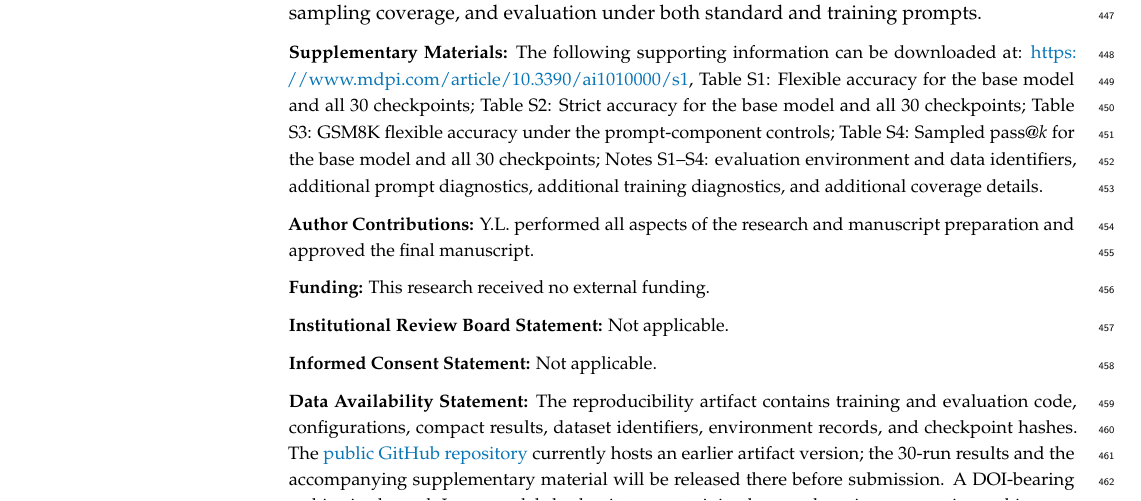
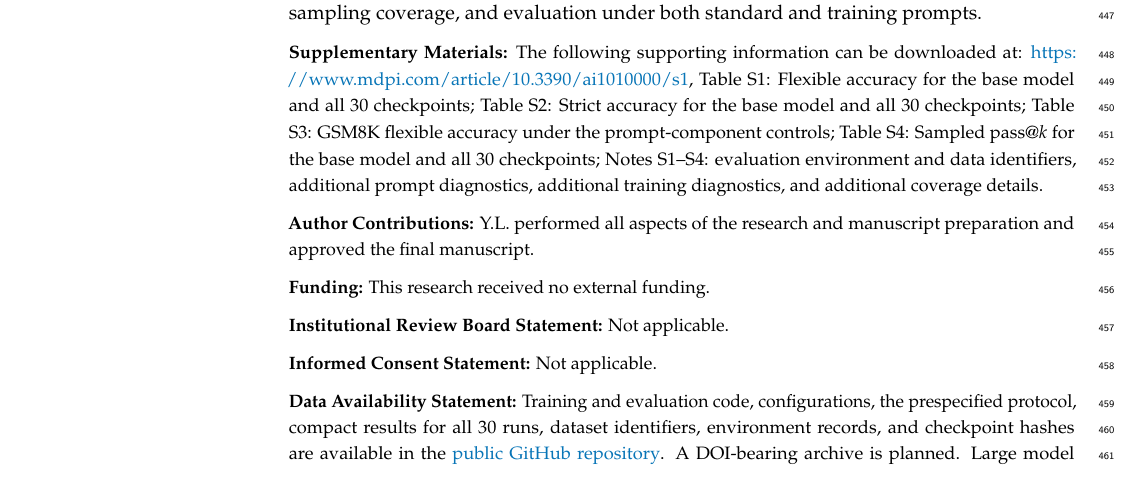
Before and after one commit to yongshenglian/countdown-rlvr-collapse-artifact, a LaTeX paper (ppo_comparison_revised.tex): part of page 12 of 18, cut so that both start at the same text. Compiled offline with pdfLaTeX.

Commit message:
Manuscript: data availability statement points to this release
Co-Authored-By: Claude Opus 5.5 <noreply@anthropic.com>

```diff
--- a/ppo_comparison_revised.tex
+++ b/ppo_comparison_revised.tex
@@ -370,7 +370,7 @@ Across 30 Countdown RLVR runs of a 1.5B model, in-domain accuracy improved, but
 
 \informedconsent{Not applicable.}
 
-\dataavailability{The reproducibility artifact contains training and evaluation code, configurations, compact results, dataset identifiers, environment records, and checkpoint hashes. The \href{https://github.com/yongshenglian/countdown-rlvr-collapse-artifact}{public GitHub repository} currently hosts an earlier artifact version; the 30-run results and the accompanying supplementary material will be released there before submission. A DOI-bearing archive is planned. Large model checkpoints, raw training logs, and per-item generation archives are available from the corresponding author on reasonable request where redistribution terms permit. Third-party datasets and the Verl framework are available through their respective citations.}
+\dataavailability{Training and evaluation code, configurations, the prespecified protocol, compact results for all 30 runs, dataset identifiers, environment records, and checkpoint hashes are available in the \href{https://github.com/yongshenglian/countdown-rlvr-collapse-artifact}{public GitHub repository}. A DOI-bearing archive is planned. Large model checkpoints, raw training logs, and per-item generation archives are available from the corresponding author on reasonable request where redistribution terms permit. Third-party datasets and the Verl framework are available through their respective citations.}
 
 \acknowledgments{Model evaluation used the LARCC cluster at the University of Louisville. Computational infrastructure was supported in part by the U.S. National Science Foundation (NSF) under grants OAC2430270 and OAC2322248 and the University of Louisville's Research Computing team. During preparation of this manuscript, the author used OpenAI Codex and Anthropic Claude (Claude Code) for language editing, manuscript restructuring, code-assisted consistency checks, and preparation of evaluation and analysis scripts. The author reviewed and edited all output and takes full responsibility for the content of this publication.}
 
```
Also changed, not shown: ppo_comparison_revised.pdf, 1 other file.
